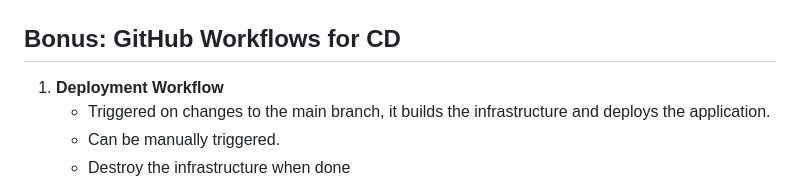
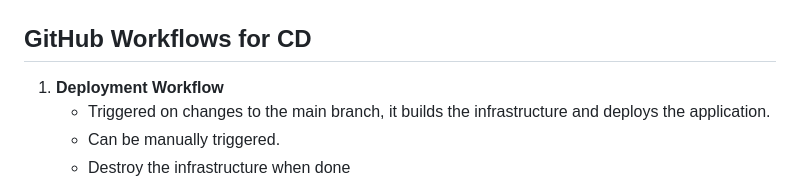
Before and after one commit to AlmogMaman/deploy-nginx-aws, a Markdown page: README.md, the part around the change. Drawn GitHub-style.

```diff
--- a/README.md
+++ b/README.md
@@ -76,7 +76,7 @@ Deploy an NGINX instance within a private subnet, ensuring secure access through
 ![PUBLIC_ACCESS](Images/access-via-browser-aws.PNG)
 
 
-## Bonus: GitHub Workflows for CD
+## GitHub Workflows for CD
 
 1. **Deployment Workflow**
    - Triggered on changes to the main branch, it builds the infrastructure and deploys the application.
```
